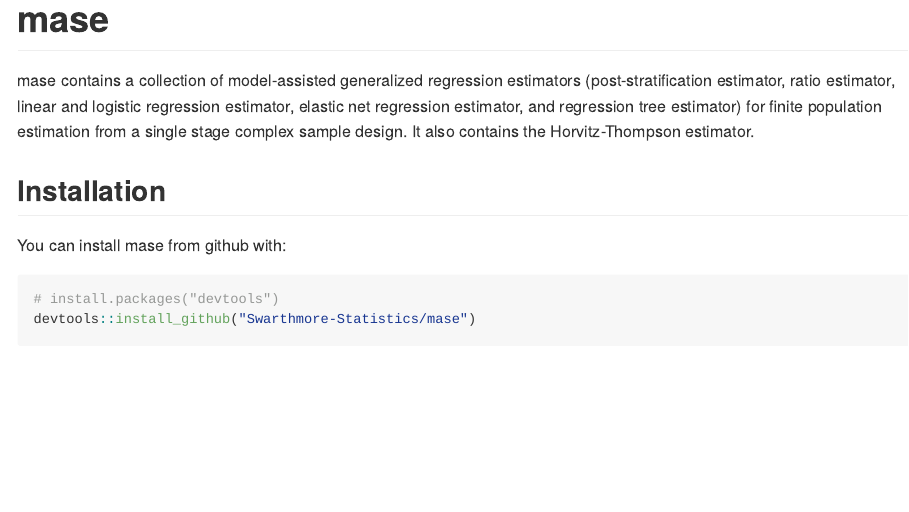
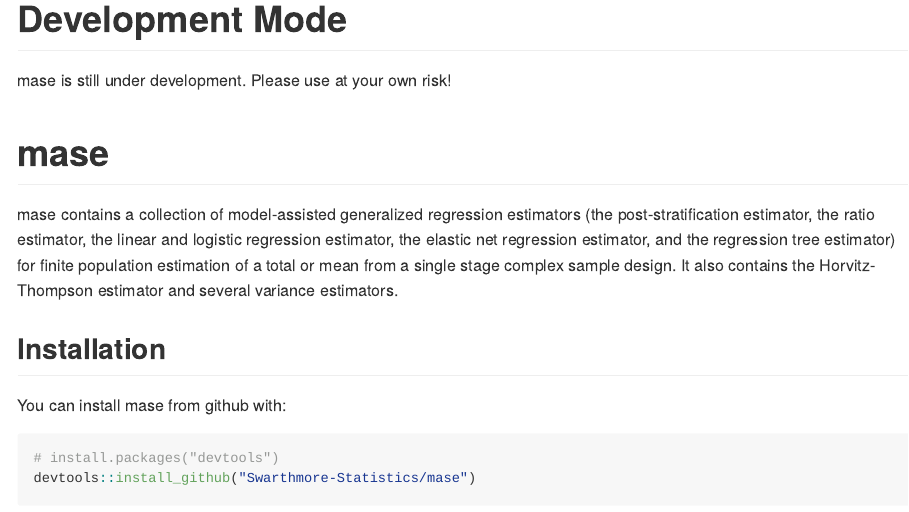
Before and after one commit to mcconvil/mase, an R Markdown document (README.Rmd): the page in a window 1100 px wide, from its top. The pictures show the output file README.md that the author committed with the source, drawn offline in the style of GitHub.

Commit message:
Updates to readme.

````diff
--- a/README.Rmd
+++ b/README.Rmd
@@ -12,9 +12,13 @@
 )
 ```
 
+# Development Mode
+
+mase is still under development.  Please use at your own risk!
+
 # mase
 
-mase contains a collection of model-assisted generalized regression estimators (post-stratification estimator, ratio estimator, linear and logistic regression estimator, elastic net regression estimator, and regression tree estimator) for finite population estimation from a single stage complex sample design.  It also contains the Horvitz-Thompson estimator.
+mase contains a collection of model-assisted generalized regression estimators (the post-stratification estimator, the ratio estimator, the linear and logistic regression estimator, the elastic net regression estimator, and the regression tree estimator) for finite population estimation of a total or mean from a single stage complex sample design.  It also contains the Horvitz-Thompson estimator and several variance estimators.
 
 ## Installation
 
````
Also changed, not shown: README.md, 1 other file.
